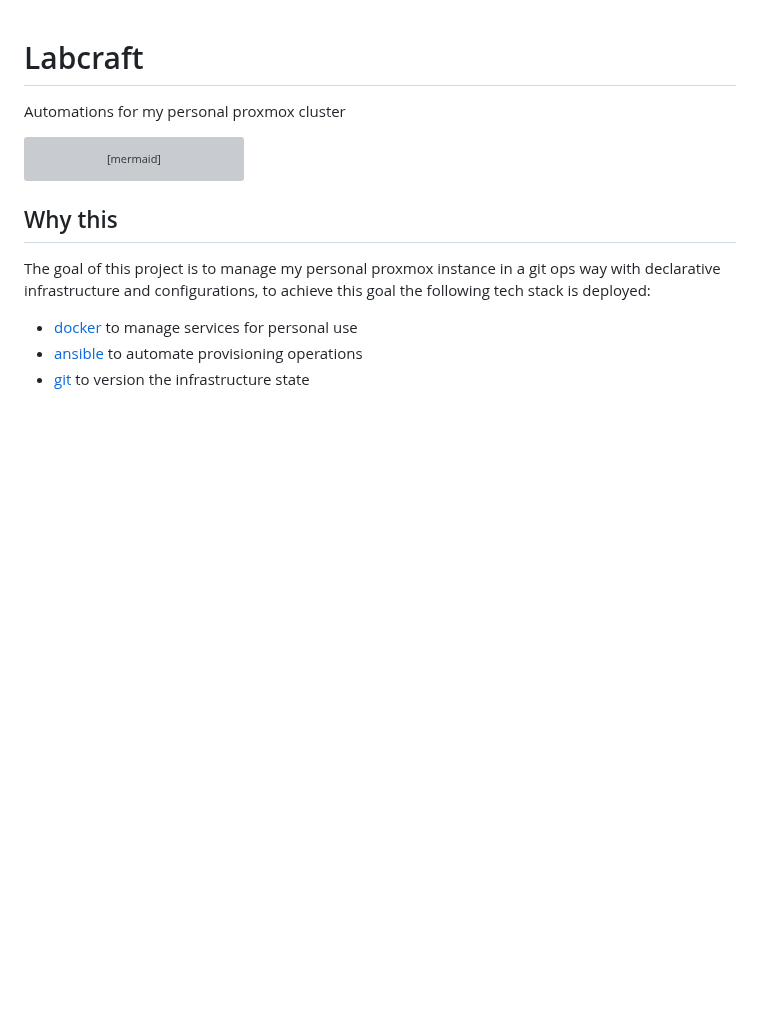
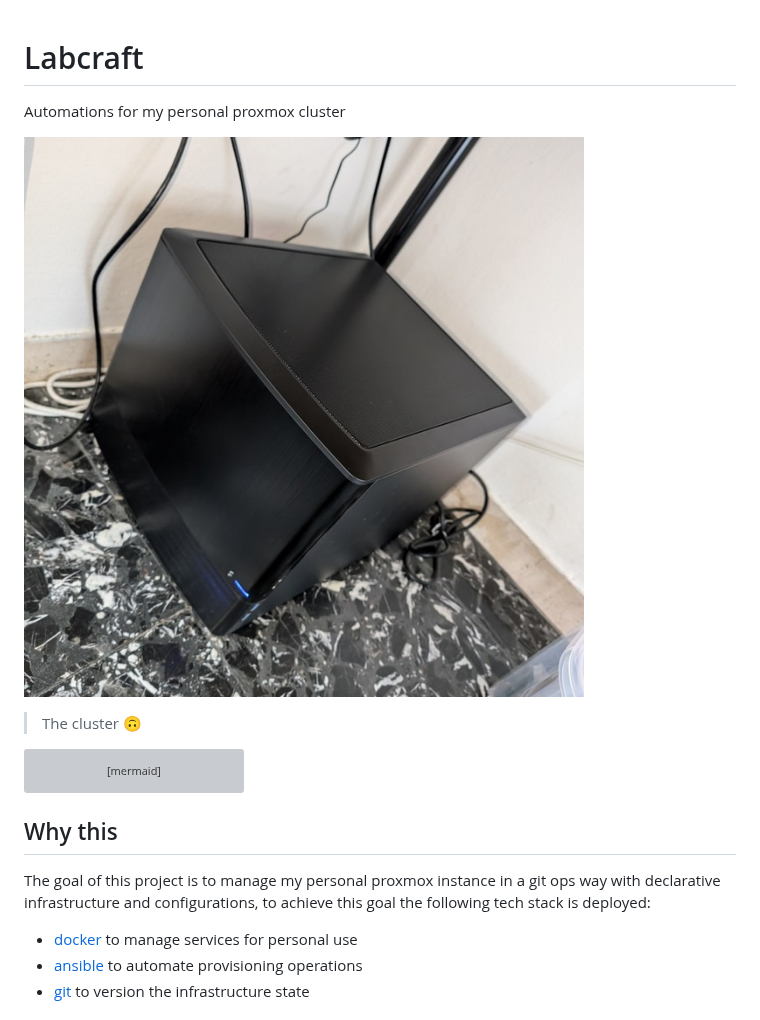
Before and after one commit to carnivuth/labcraft, a Markdown page: readme.md, the part around the change. Rendered like a GitHub page; pictures changed too: torterra.jpg (added); blank space fills up the shorter version; grey boxes are pictures that could not be loaded.

Commit message:
added image

````diff
--- a/readme.md
+++ b/readme.md
@@ -1,6 +1,9 @@
 # Labcraft
 
 Automations for my personal proxmox cluster
+
+![](./torterra.jpg)
+> The cluster 🙃
 
 ```mermaid
 flowchart LR
````
